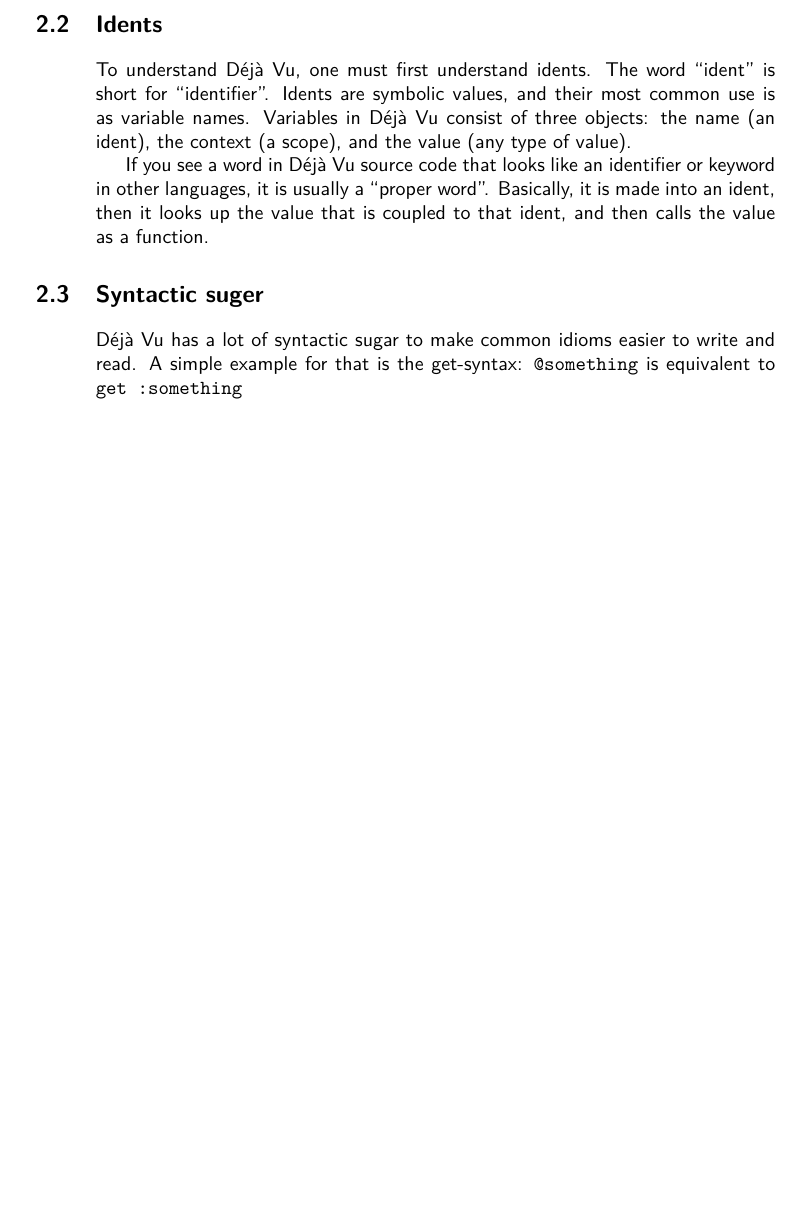
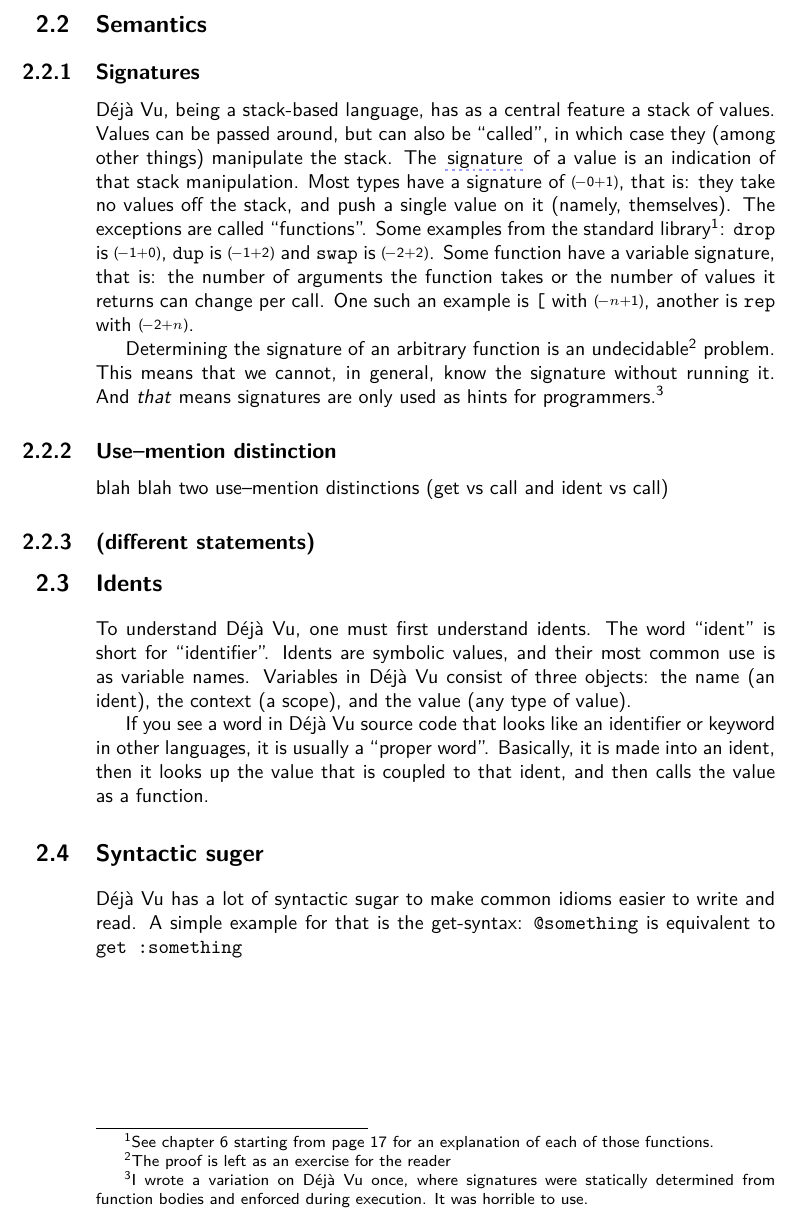
Before and after one commit to gvx/deja-docs, a LaTeX book (design-and-implementation/dejavu-book.tex, which reads design-and-implementation/source.tex): part of page 9 of 22 before the commit and part of page 9 of 23 after it, cut at the place of the change, the shorter picture padded with empty space. Compiled offline with pdfLaTeX.

Commit message:
[D&I] Add index and section on semantics

```diff
--- a/design-and-implementation/source.tex
+++ b/design-and-implementation/source.tex
@@ -59,6 +59,33 @@ The rest of this page will be used to show the various escape characters you can
 \end{bnf*}
 \newpage
 
+\section{Semantics}
+\subsection{Signatures}
+\dv{}, being a stack-based language, has as a central feature a stack of
+values. Values can be passed around, but can also be ``called'', in which case
+they (among other things) manipulate the stack. The \defini{signature} of a
+value is an indication of that stack manipulation. Most types have a signature
+of \sig{0}{1}, that is: they take no values off the stack, and push a single
+value on it (namely, themselves). The exceptions are called ``functions''.
+Some examples from the standard library\footnote{See chapter \ref{chap:stdlib} starting from page \pageref{chap:stdlib} for an explanation of
+each of those functions.}: \verb!drop! is \sig{1}{0}, \verb!dup!
+is \sig{1}{2} and \verb!swap! is \sig{2}{2}. Some function have a variable
+signature, that is: the number of arguments the function takes or the number of
+values it returns can change per call. One such an example is \verb![! with
+\sig{$n$}{1}, another is \verb!rep! with \sig{2}{$n$}.
+
+Determining the signature of an arbitrary function is an undecidable\footnote{The
+proof is left as an exercise for the reader} problem. This means that we
+cannot, in general, know the signature without running it. And \emph{that}
+means signatures are only used as hints for programmers.\footnote{I wrote a
+variation on \dv{} once, where signatures were statically determined from
+function bodies and enforced during execution. It was horrible to use.}
+
+\subsection{Use--mention distinction}
+blah blah two use--mention distinctions (get vs call and ident vs call)
+
+\subsection{(different statements)}
+
 \section{Idents}
 To understand \dv, one must first understand idents. The word
 ``ident'' is short for ``identifier''. Idents are symbolic values,
```
Also changed, not shown: design-and-implementation/dejavu-book.tex (+16 -0 lines), design-and-implementation/standard-library.tex (+1 -0 lines).
